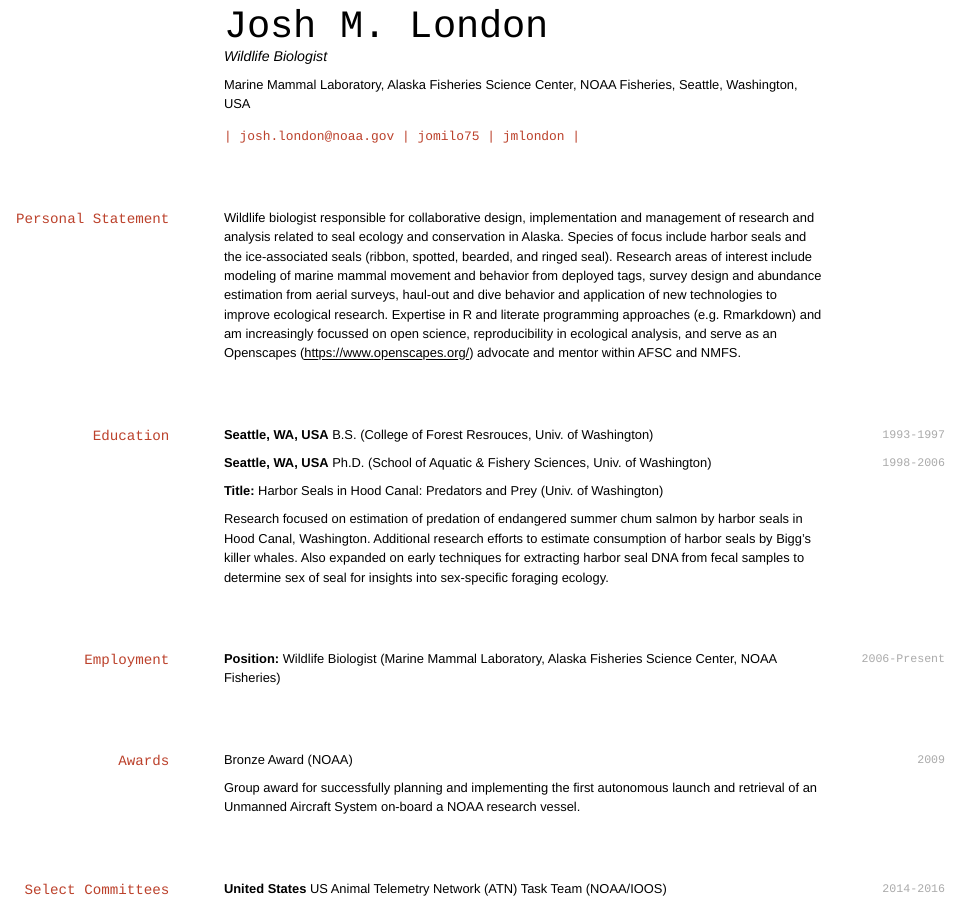
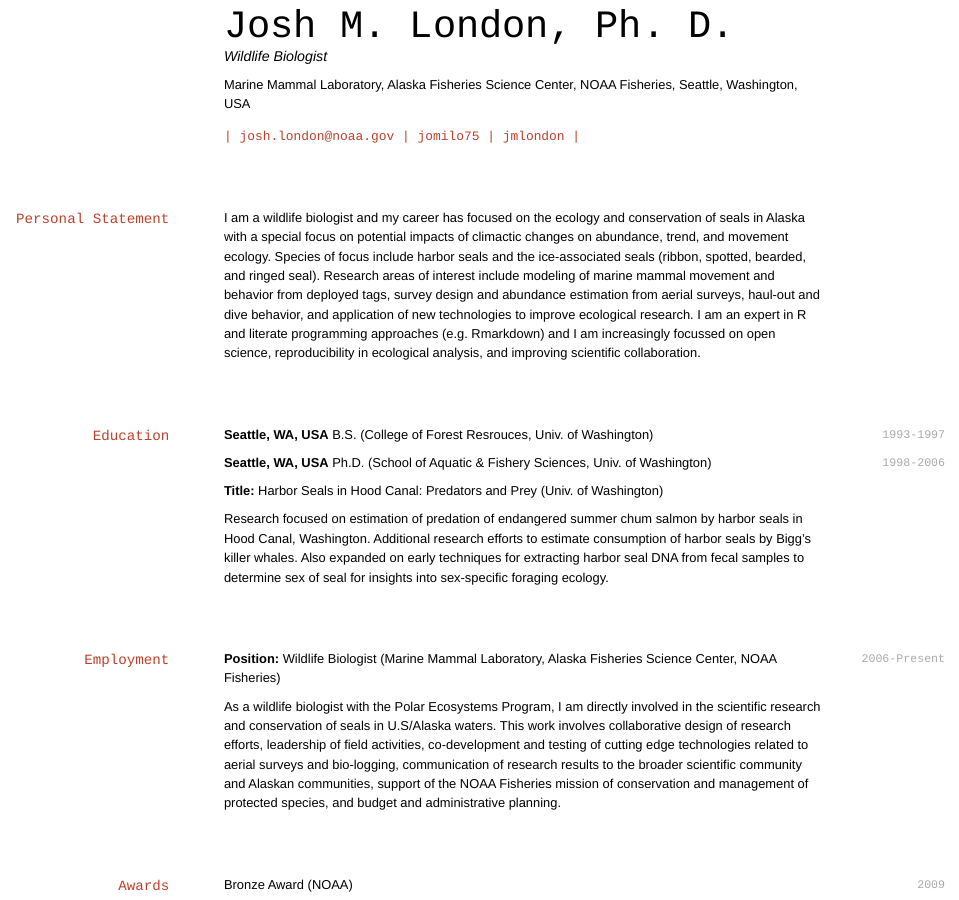
Before and after one commit to jmlondon/london-cv, an R Markdown document (cv/cv.Rmd): the page in a window 1100 px wide, from its top. The pictures show the output file cv/cv.html that the author committed with the source, opened offline.

Commit message:
EDIT PERSONAL STATEMENT & EMPLOYMENT

````diff
--- a/cv/cv.Rmd
+++ b/cv/cv.Rmd
@@ -1,7 +1,7 @@
 ---
 title: CV
 name: Josh M.
-surname: London
+surname: London, Ph. D.
 position: "Wildlife Biologist"
 address: "Marine Mammal Laboratory, Alaska Fisheries Science Center, NOAA Fisheries, Seattle, Washington, USA"
 email: "josh.london@noaa.gov"
@@ -19,17 +19,17 @@ library(vitae)
 ```
 
 ## Personal Statement
-Wildlife biologist responsible for collaborative design, implementation and
-management of research and analysis related to seal ecology and conservation in
-Alaska. Species of focus include harbor seals and the ice-associated seals
-(ribbon, spotted, bearded, and ringed seal). Research areas of interest include
-modeling of marine mammal movement and behavior from deployed tags, survey
-design and abundance estimation from aerial surveys, haul-out and dive behavior
-and application of new technologies to improve ecological research. Expertise in
-R and literate programming approaches (e.g. Rmarkdown) and am increasingly
-focussed on open science, reproducibility in ecological analysis, and serve as
-an Openscapes (https://www.openscapes.org/) advocate and mentor within AFSC and
-NMFS.
+I am a wildlife biologist and my career has focused on the ecology and
+conservation of seals in Alaska with a special focus on potential impacts of
+climactic changes on abundance, trend, and movement ecology. Species of focus
+include harbor seals and the ice-associated seals (ribbon, spotted, bearded, and
+ringed seal). Research areas of interest include modeling of marine mammal
+movement and behavior from deployed tags, survey design and abundance estimation
+from aerial surveys, haul-out and dive behavior, and application of new
+technologies to improve ecological research. I am an expert in R and literate
+programming approaches (e.g. Rmarkdown) and I am increasingly focussed on open
+science, reproducibility in ecological analysis, and improving scientific
+collaboration.
 
 ## Education
 
@@ -72,6 +72,16 @@ tribble(
     Where
   )
 ```
+
+As a wildlife biologist with the Polar Ecosystems Program, I am directly
+involved in the scientific research and conservation of seals in U.S/Alaska
+waters. This work involves collaborative design of research efforts,
+leadership of field activities, co-development and testing of cutting edge
+technologies related to aerial surveys and bio-logging, communication of
+research results to the broader scientific community and Alaskan
+communities, support of the NOAA Fisheries mission of conservation and
+management of protected species, and budget and administrative planning.
+
 
 ## Awards
 
````
Also changed, not shown: cv/cv.html.
